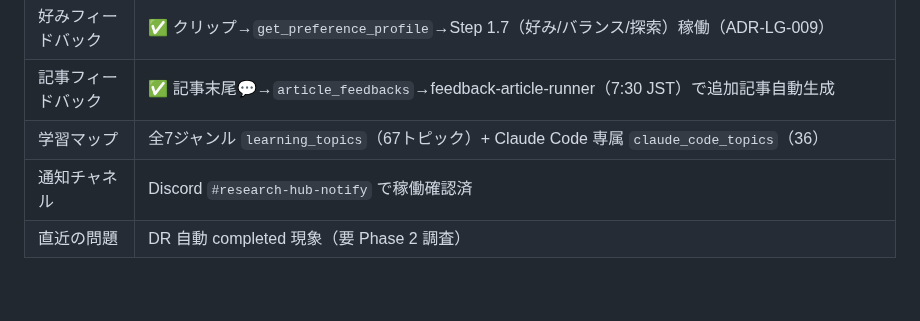
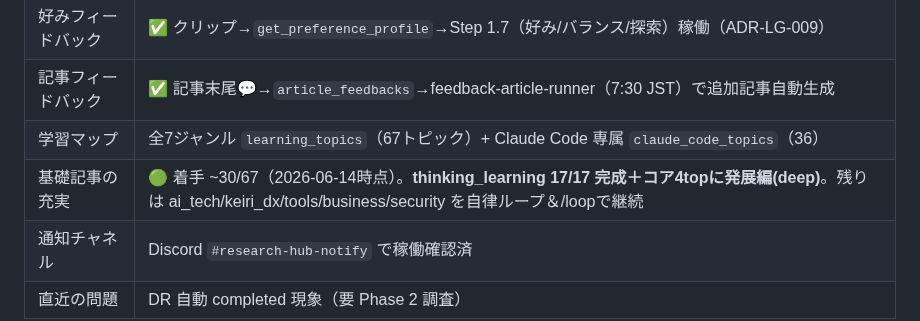
Before and after one commit to takfukushima1978-spec/research-hub, a Markdown page: navigator.md, the part around one of its changes. GitHub-like rendering; blank space fills up the shorter version.

Commit message:
docs(navigator): 基礎記事の充実進捗を追記(thinking_learning 17/17完成+発展編4)
Co-Authored-By: Claude Opus 4.8 (1M context) <noreply@anthropic.com>

```diff
--- a/navigator.md
+++ b/navigator.md
@@ -20,6 +20,7 @@
 | 好みフィードバック | ✅ クリップ→`get_preference_profile`→Step 1.7（好み/バランス/探索）稼働（ADR-LG-009）|
 | 記事フィードバック | ✅ 記事末尾💬→`article_feedbacks`→feedback-article-runner（7:30 JST）で追加記事自動生成 |
 | 学習マップ | 全7ジャンル `learning_topics`（67トピック）+ Claude Code 専属 `claude_code_topics`（36）|
+| 基礎記事の充実 | 🟢 着手 ~30/67（2026-06-14時点）。**thinking_learning 17/17 完成＋コア4topに発展編(deep)**。残りは ai_tech/keiri_dx/tools/business/security を自律ループ＆/loopで継続 |
 | 通知チャネル | Discord `#research-hub-notify` で稼働確認済 |
 | 直近の問題 | DR 自動 completed 現象（要 Phase 2 調査）|
 
```
Also changed, not shown: other parts of navigator.md (+1 -1 lines).
